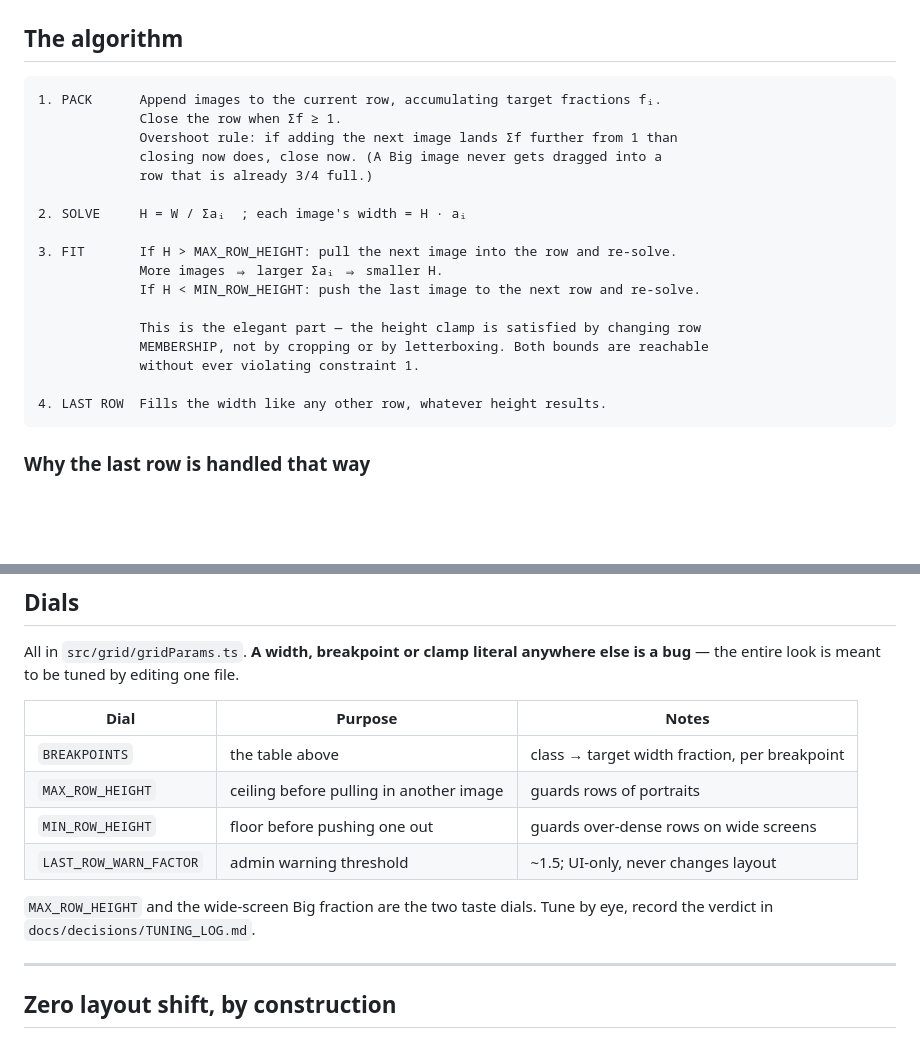
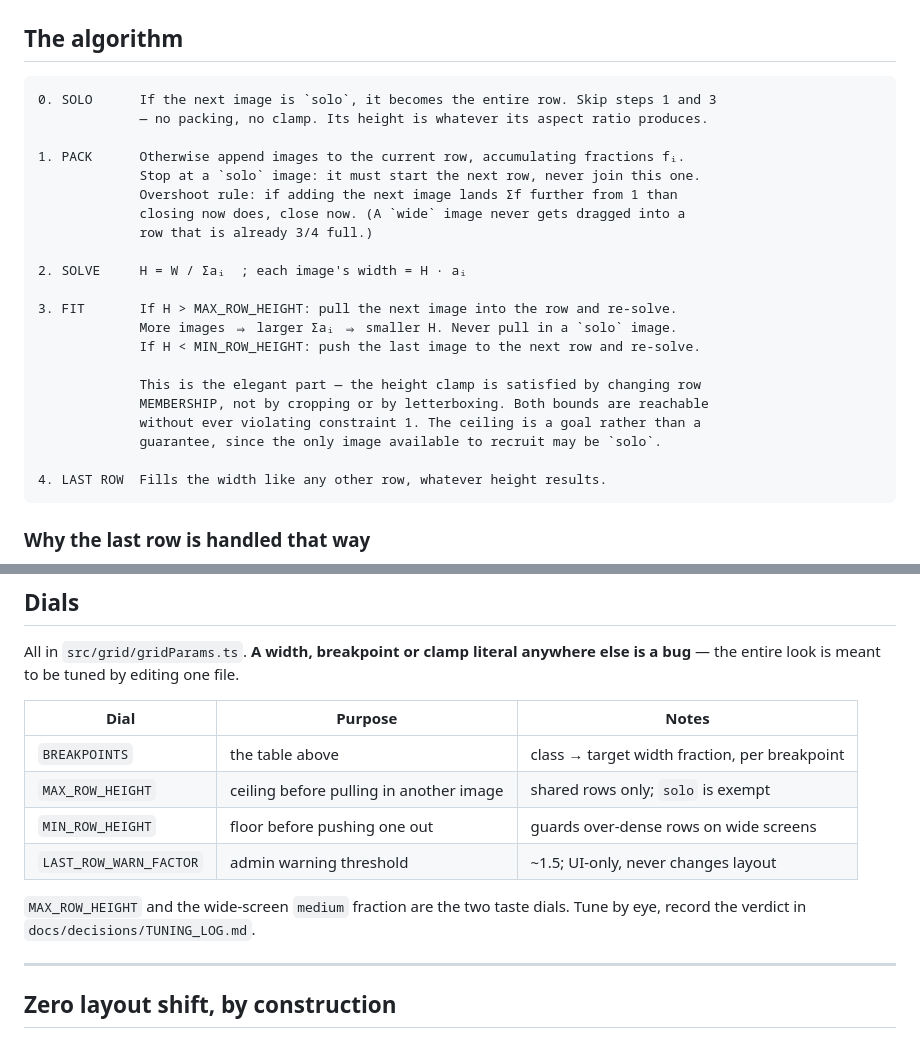
Before and after one commit to blessque/images-only, a Markdown page: docs/architecture/GRID.md, 2 parts joined by grey strips. Drawn GitHub-style; blank space fills up the shorter version.

Commit message:
Update GRID.md algorithm for the solo step

````diff
--- a/docs/architecture/GRID.md
+++ b/docs/architecture/GRID.md
@@ -90,21 +90,25 @@ if density-based hierarchy proves insufficient in real use.
 ## The algorithm
 
 ```
-1. PACK      Append images to the current row, accumulating target fractions fᵢ.
-             Close the row when Σf ≥ 1.
+0. SOLO      If the next image is `solo`, it becomes the entire row. Skip steps 1 and 3
+             — no packing, no clamp. Its height is whatever its aspect ratio produces.
+
+1. PACK      Otherwise append images to the current row, accumulating fractions fᵢ.
+             Stop at a `solo` image: it must start the next row, never join this one.
              Overshoot rule: if adding the next image lands Σf further from 1 than
-             closing now does, close now. (A Big image never gets dragged into a
+             closing now does, close now. (A `wide` image never gets dragged into a
              row that is already 3/4 full.)
 
 2. SOLVE     H = W / Σaᵢ  ; each image's width = H · aᵢ
 
 3. FIT       If H > MAX_ROW_HEIGHT: pull the next image into the row and re-solve.
-             More images ⇒ larger Σaᵢ ⇒ smaller H.
+             More images ⇒ larger Σaᵢ ⇒ smaller H. Never pull in a `solo` image.
              If H < MIN_ROW_HEIGHT: push the last image to the next row and re-solve.
 
              This is the elegant part — the height clamp is satisfied by changing row
              MEMBERSHIP, not by cropping or by letterboxing. Both bounds are reachable
-             without ever violating constraint 1.
+             without ever violating constraint 1. The ceiling is a goal rather than a
+             guarantee, since the only image available to recruit may be `solo`.
 
 4. LAST ROW  Fills the width like any other row, whatever height results.
 ```
@@ -134,12 +138,12 @@ bug** — the entire look is meant to be tuned by editing one file.
 | Dial | Purpose | Notes |
 |---|---|---|
 | `BREAKPOINTS` | the table above | class → target width fraction, per breakpoint |
-| `MAX_ROW_HEIGHT` | ceiling before pulling in another image | guards rows of portraits |
+| `MAX_ROW_HEIGHT` | ceiling before pulling in another image | shared rows only; `solo` is exempt |
 | `MIN_ROW_HEIGHT` | floor before pushing one out | guards over-dense rows on wide screens |
 | `LAST_ROW_WARN_FACTOR` | admin warning threshold | ~1.5; UI-only, never changes layout |
 
-`MAX_ROW_HEIGHT` and the wide-screen Big fraction are the two taste dials. Tune by eye,
-record the verdict in `docs/decisions/TUNING_LOG.md`.
+`MAX_ROW_HEIGHT` and the wide-screen `medium` fraction are the two taste dials. Tune by
+eye, record the verdict in `docs/decisions/TUNING_LOG.md`.
 
 ---
 
````
